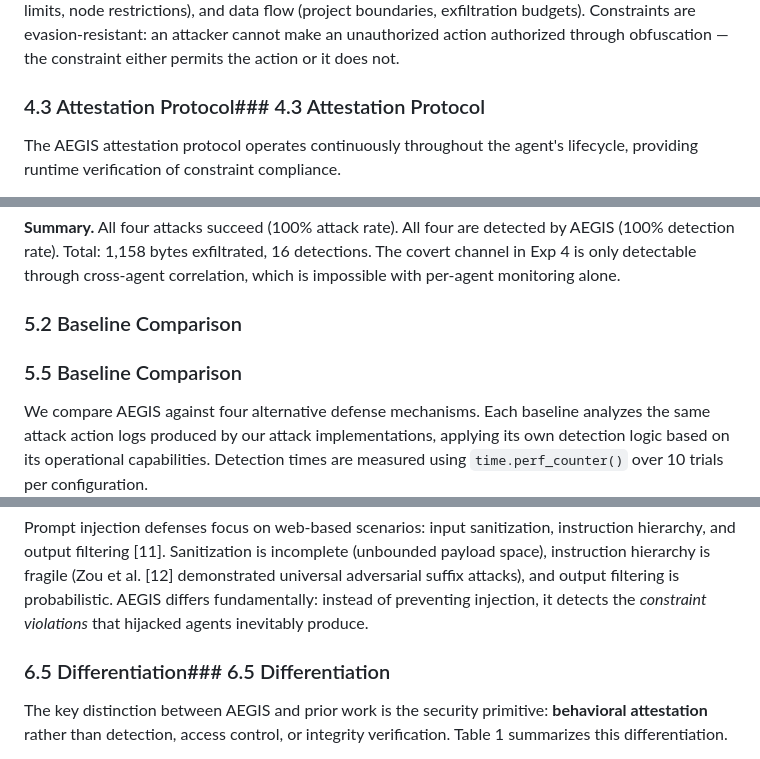
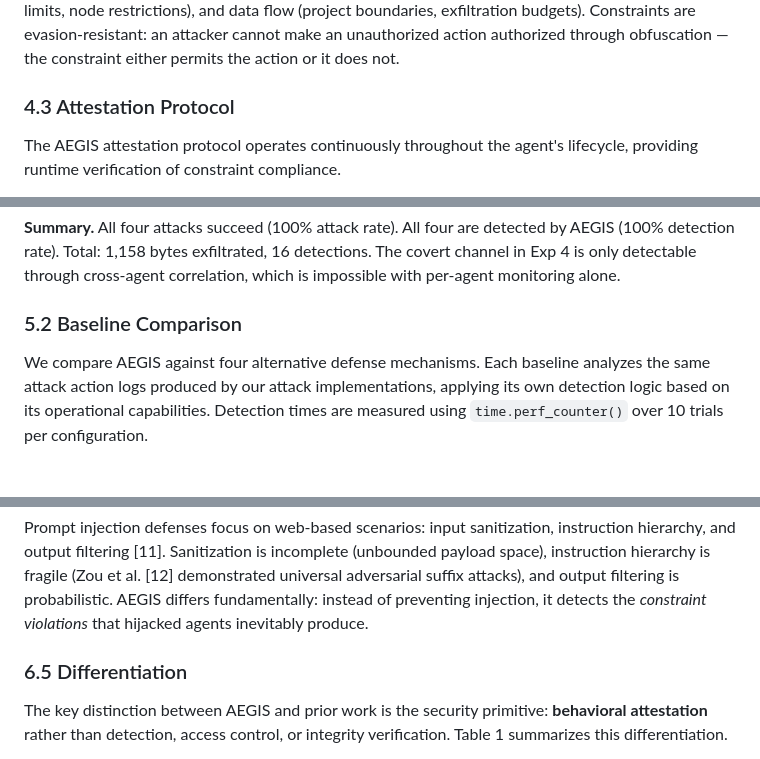
Before and after one commit to nullbotnone/AEGIS, a Markdown page: PROPOSAL.md, 3 parts joined by grey strips. Drawn GitHub-style; blank space fills up the shorter version.

Commit message:
Fix structural issues in paper
Fixed:
- Duplicate §4.3 header (Attestation Protocol × 2)
- Duplicate §5.5 Baseline Comparison header
- Duplicate §6.5 header (Differentiation × 2)

Final structure verified:
- 8 main sections, all numbered correctly
- No duplicate headers
- No TBD/FIXME markers
- 6,871 words (~12 pages ACM 2-col)
- 20 citations used in paper
- Clean cross-references

```diff
--- a/PROPOSAL.md
+++ b/PROPOSAL.md
@@ -203,7 +203,7 @@ This shifts the security question from *"Is this agent compromised?"* (unknowabl
 
 Each agent receives a **behavioral constraint profile** at deployment, declarations of legitimate behavior derived from the agent's authorized task, not signatures of malicious behavior. Constraints span five dimensions: data access (allowed/denied paths, read-only paths, volume limits), network (whitelisted endpoints, egress budgets), tool invocation (allowed/denied tools), execution (runtime limits, memory limits, node restrictions), and data flow (project boundaries, exfiltration budgets). Constraints are evasion-resistant: an attacker cannot make an unauthorized action authorized through obfuscation — the constraint either permits the action or it does not.
 
-### 4.3 Attestation Protocol### 4.3 Attestation Protocol
+### 4.3 Attestation Protocol
 
 The AEGIS attestation protocol operates continuously throughout the agent's lifecycle, providing runtime verification of constraint compliance.
 
@@ -306,7 +306,6 @@ We demonstrate all four HPC-specific injection attacks on our test cluster (§5.
 **Summary.** All four attacks succeed (100% attack rate). All four are detected by AEGIS (100% detection rate). Total: 1,158 bytes exfiltrated, 16 detections. The covert channel in Exp 4 is only detectable through cross-agent correlation, which is impossible with per-agent monitoring alone.
 
 ### 5.2 Baseline Comparison
-### 5.5 Baseline Comparison
 
 We compare AEGIS against four alternative defense mechanisms. Each baseline analyzes the same attack action logs produced by our attack implementations, applying its own detection logic based on its operational capabilities. Detection times are measured using `time.perf_counter()` over 10 trials per configuration.
 
@@ -384,7 +383,7 @@ He et al. [10] identified system-level vulnerabilities in AI agents (prompt inje
 
 Prompt injection defenses focus on web-based scenarios: input sanitization, instruction hierarchy, and output filtering [11]. Sanitization is incomplete (unbounded payload space), instruction hierarchy is fragile (Zou et al. [12] demonstrated universal adversarial suffix attacks), and output filtering is probabilistic. AEGIS differs fundamentally: instead of preventing injection, it detects the *constraint violations* that hijacked agents inevitably produce.
 
-### 6.5 Differentiation### 6.5 Differentiation
+### 6.5 Differentiation
 
 The key distinction between AEGIS and prior work is the security primitive: **behavioral attestation** rather than detection, access control, or integrity verification. Table 1 summarizes this differentiation.
 
```
